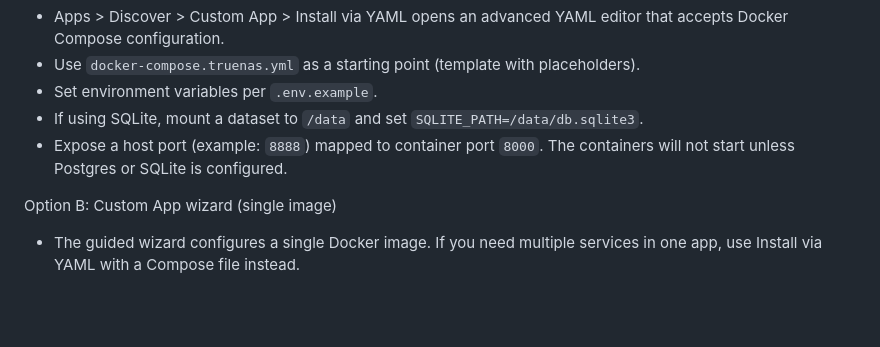
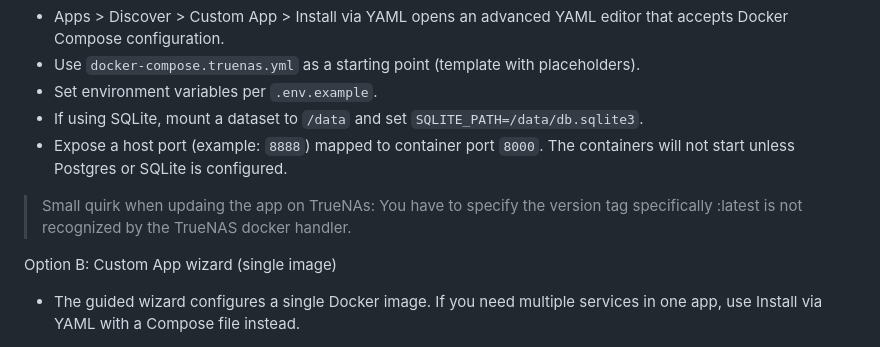
Before and after one commit to cafawo/rainwise, a Markdown page: README.md, the part around the change. Drawn GitHub-style; blank space fills up the shorter version.

```diff
--- a/README.md
+++ b/README.md
@@ -105,6 +105,8 @@ Option A: Install via YAML (single app, recommended)
 - Expose a host port (example: `8888`) mapped to container port `8000`.
   The containers will not start unless Postgres or SQLite is configured.
 
+> Small quirk when updaing the app on TrueNAs: You have to specify the version tag specifically :latest is not recognized by the TrueNAS docker handler.
+
 Option B: Custom App wizard (single image)
 - The guided wizard configures a single Docker image. If you need multiple
   services in one app, use Install via YAML with a Compose file instead.
```
